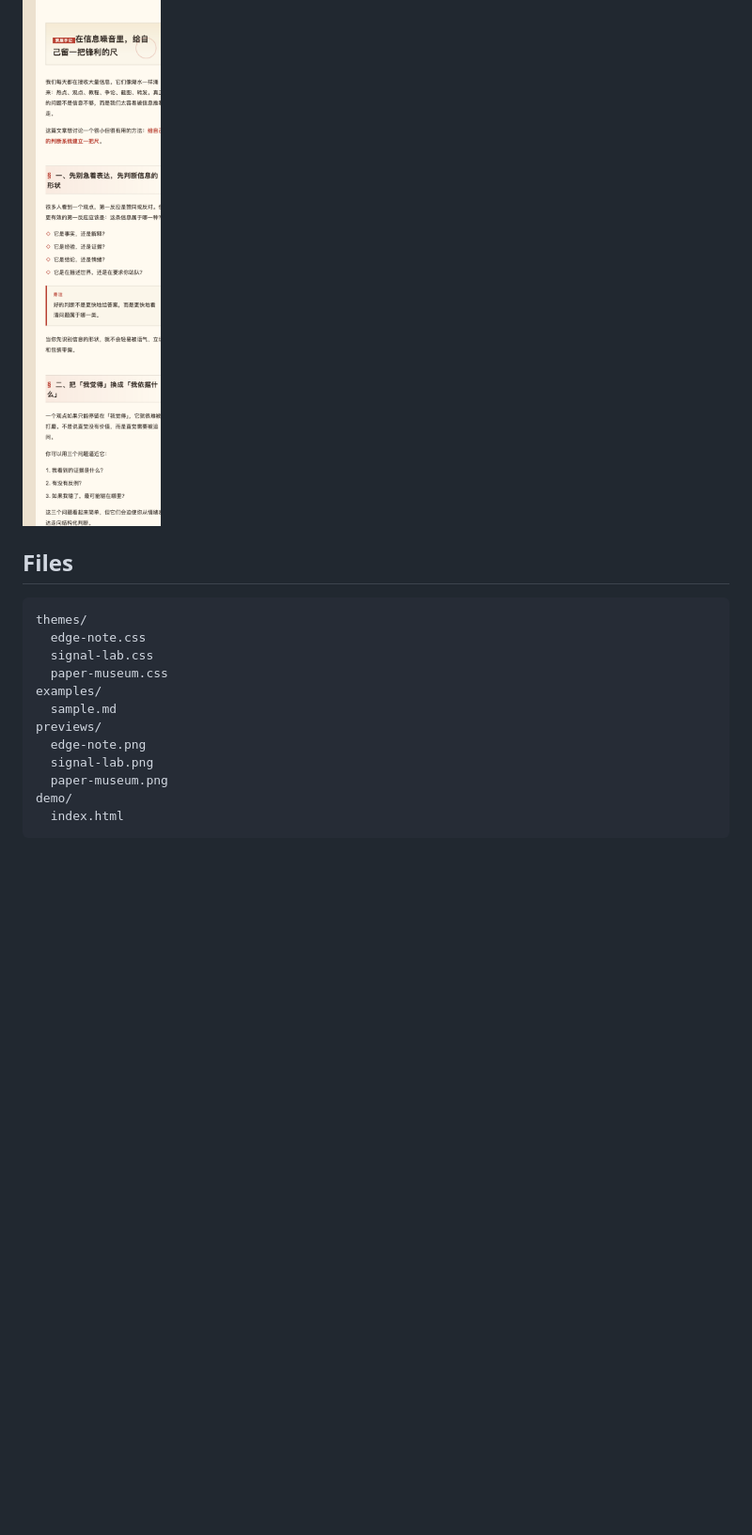
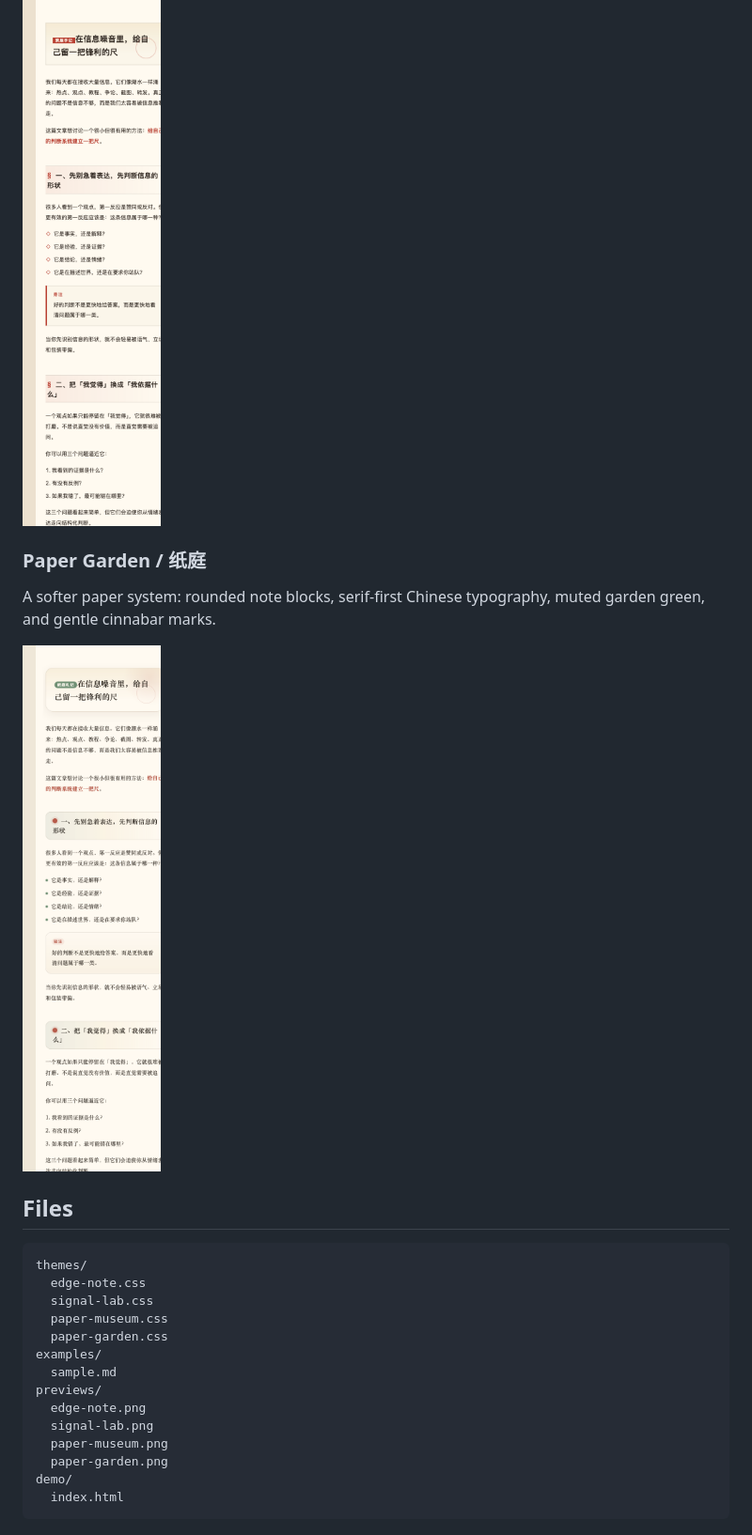
Before and after one commit to openfield-mind/wechat-article-themes, a Markdown page: README.md, the part around the change. Shown at 94% size. Drawn GitHub-style; pictures changed too: previews/paper-garden.png (added); blank space fills up the shorter version.

Commit message:
Add softer Paper Garden theme

````diff
--- a/README.md
+++ b/README.md
@@ -26,6 +26,12 @@ A curated paper system: warm paper background, red seal marks, calm spacing, mus
 
 ![Paper Museum preview](./previews/paper-museum.png)
 
+### Paper Garden / 纸庭
+
+A softer paper system: rounded note blocks, serif-first Chinese typography, muted garden green, and gentle cinnabar marks.
+
+![Paper Garden preview](./previews/paper-garden.png)
+
 ## Files
 
 ```text
@@ -33,12 +39,14 @@ themes/
   edge-note.css
   signal-lab.css
   paper-museum.css
+  paper-garden.css
 examples/
   sample.md
 previews/
   edge-note.png
   signal-lab.png
   paper-museum.png
+  paper-garden.png
 demo/
   index.html
 ```
````
Also changed, not shown: 2 other files.
